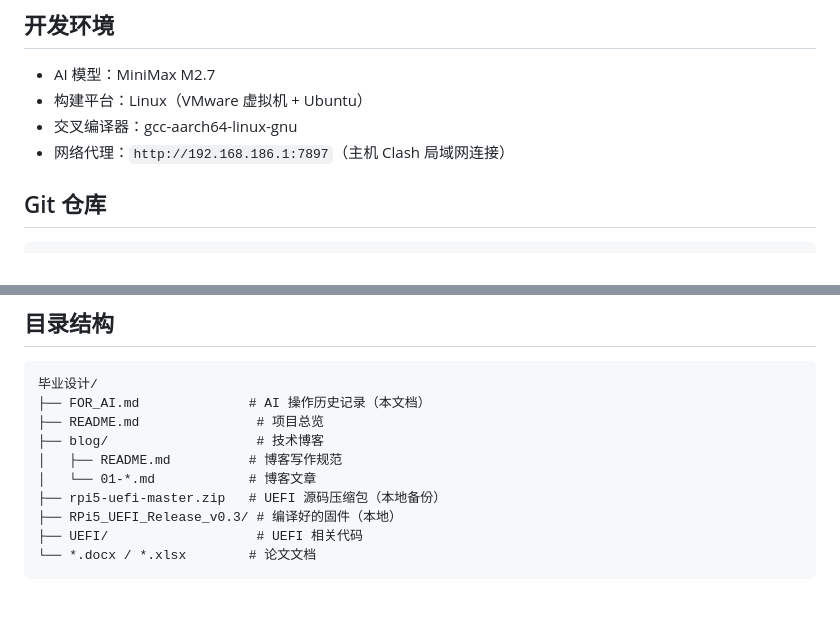
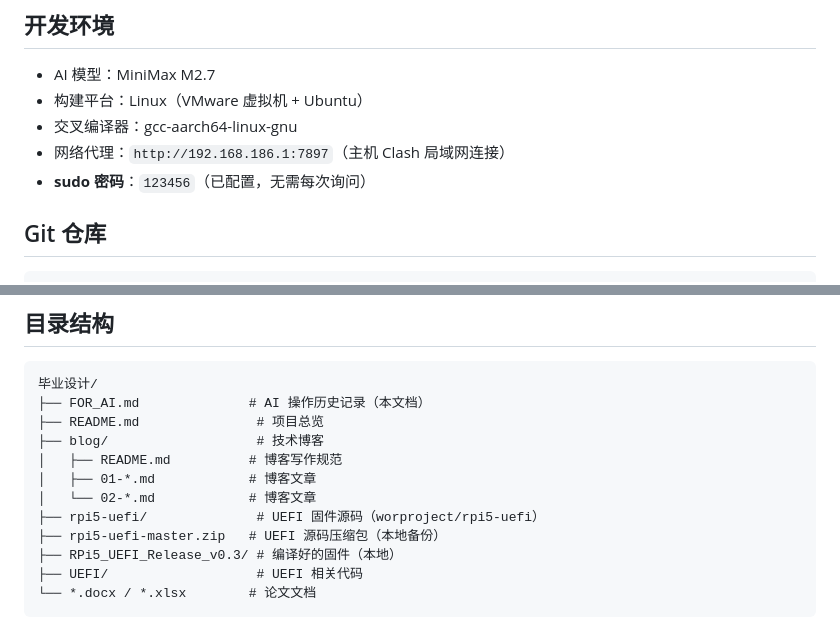
Before and after one commit to airzam/Graduation-project, a Markdown page: FOR_AI.md, 2 parts joined by grey strips. Rendered like a GitHub page; blank space fills up the shorter version.

```diff
--- a/FOR_AI.md
+++ b/FOR_AI.md
@@ -18,6 +18,7 @@
 - 构建平台：Linux（VMware 虚拟机 + Ubuntu）
 - 交叉编译器：gcc-aarch64-linux-gnu
 - 网络代理：`http://192.168.186.1:7897`（主机 Clash 局域网连接）
+- **sudo 密码**：`123456`（已配置，无需每次询问）
 
 ## Git 仓库
 
@@ -124,7 +125,9 @@ git remote add origin git@github.com:airzam/Graduation-project.git
 ├── README.md               # 项目总览
 ├── blog/                   # 技术博客
 │   ├── README.md          # 博客写作规范
-│   └── 01-*.md            # 博客文章
+│   ├── 01-*.md            # 博客文章
+│   └── 02-*.md            # 博客文章
+├── rpi5-uefi/              # UEFI 固件源码（worproject/rpi5-uefi）
 ├── rpi5-uefi-master.zip   # UEFI 源码压缩包（本地备份）
 ├── RPi5_UEFI_Release_v0.3/ # 编译好的固件（本地）
 ├── UEFI/                   # UEFI 相关代码
```
Also changed, not shown: blog/03-编译rpi5-uefi并烧录SD卡.md (added, +177 -0 lines).
